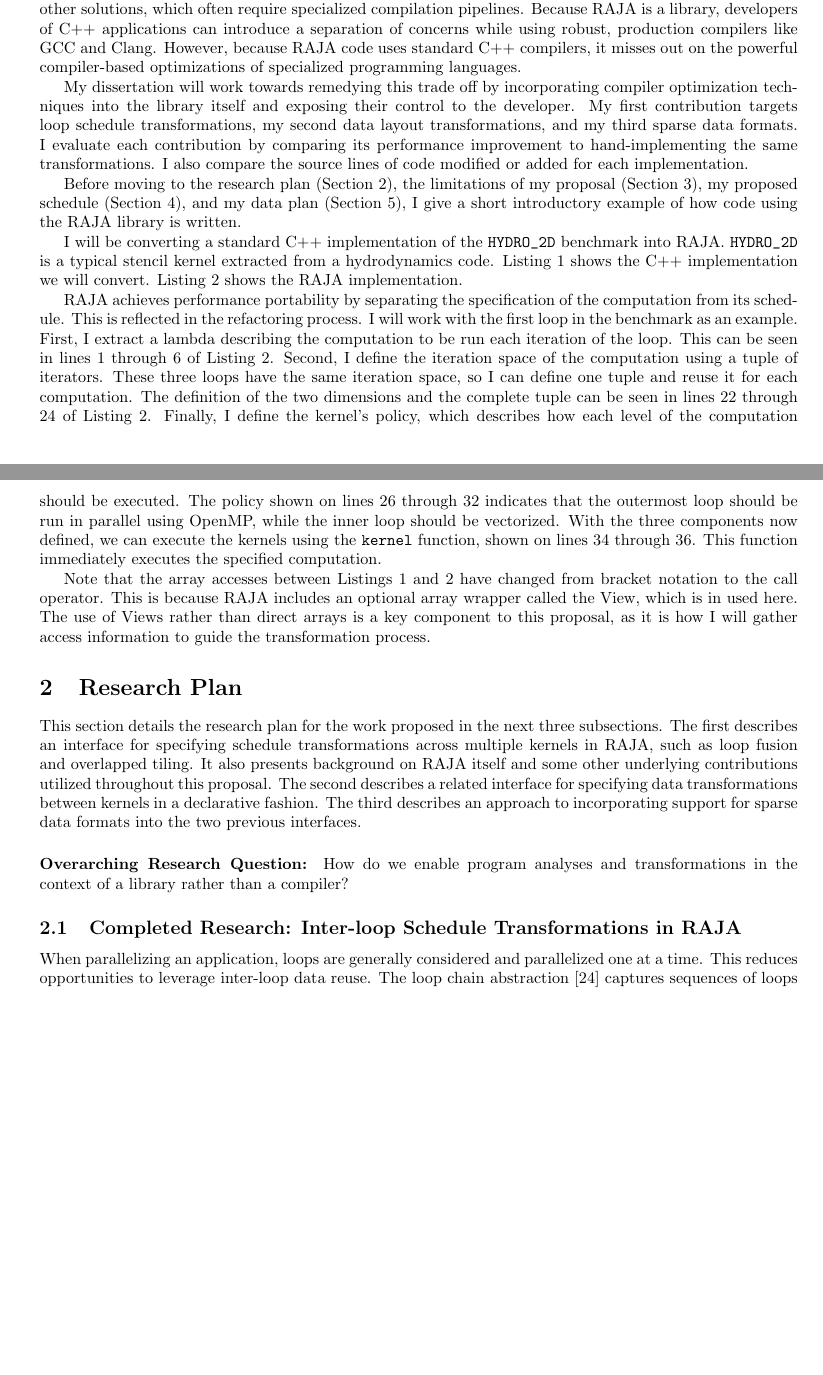
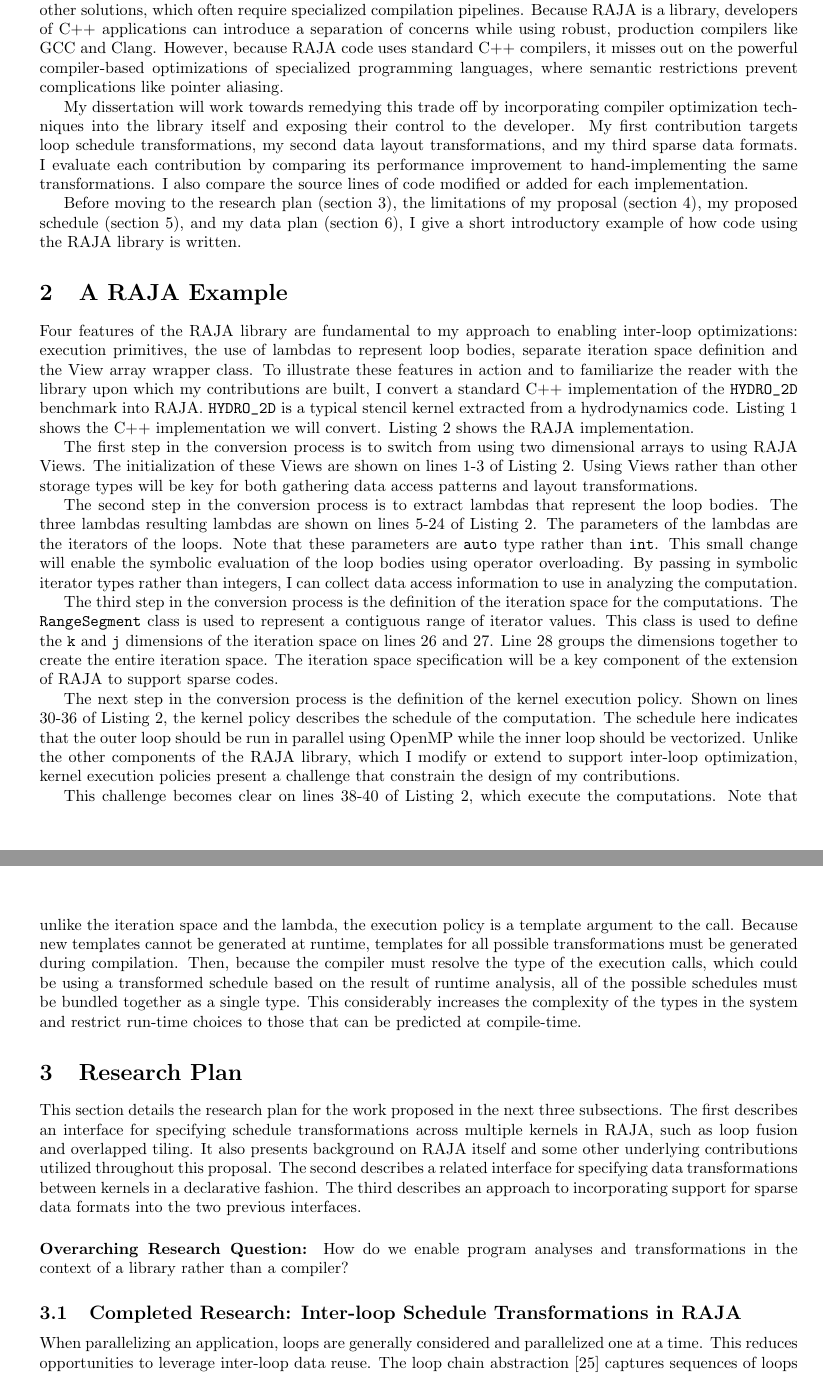
Before and after one commit to brandonneth/Proposal, a LaTeX paper (proposal.tex): two parts of pages 2 and 4 of 22 before the commit and two parts of pages 2 and 3 of 22 after it, joined at a grey line, cut so that both start at the same text, the shorter picture padded with empty space. Compiled offline with pdfLaTeX.

Commit message:
reworked abstract and intro from michelle's feedback and pulled out the example to its own section that is now a lot better i think.

```diff
--- a/proposal.tex
+++ b/proposal.tex
@@ -12,7 +12,8 @@
 \usepackage{subcaption}
 \usepackage{algorithmicx}
 \usepackage{standalone}
-
+\usepackage[hidelinks]{hyperref}
+\usepackage{cleveref}
 \usepackage[left=1in,right=1in,top=1in,bottom=1in]{geometry}
 
 \lstset{ %
@@ -109,19 +113,22 @@ In the same vein, a single source code can support multiple systems by specializ
 
 By providing separation of concerns through a library interface, RAJA has a lower barrier to entry than other solutions, which often require specialized compilation pipelines.
 Because RAJA is a library, developers of C++ applications can introduce a separation of concerns while using robust, production compilers like GCC and Clang.
-However, because RAJA code uses standard C++ compilers, it misses out on the powerful compiler-based optimizations of specialized programming languages.
+However, because RAJA code uses standard C++ compilers, it misses out on the powerful compiler-based optimizations of specialized programming languages, where semantic restrictions prevent complications like pointer aliasing.
 
 My dissertation will work towards remedying this trade off by incorporating compiler optimization techniques into the library itself and exposing their control to the developer.
 My first contribution targets loop schedule transformations, my second data layout transformations, and my third sparse data formats.
 I evaluate each contribution by comparing its performance improvement to hand-implementing the same transformations.
 I also compare the source lines of code modified or added for each implementation.
 
-Before moving to the research plan (Section 2), the limitations of my proposal (Section 3), my proposed schedule (Section 4), and my data plan (Section 5), I give a short introductory example of how code using the RAJA library is written.
+Before moving to the research plan (\cref{Sec:Plan}), the limitations of my proposal (\autoref{Sec:Limitations}), my proposed schedule (\autoref{Sec:Schedule}), and my data plan (\autoref{Sec:DataPlan}), I give a short introductory example of how code using the RAJA library is written.
 
-I will be converting a standard C++ implementation of the \verb.HYDRO_2D. benchmark into RAJA.
+\section{A RAJA Example}
+
+Four features of the RAJA library are fundamental to my approach to enabling inter-loop optimizations: execution primitives, the use of lambdas to represent loop bodies, separate iteration space definition and the View array wrapper class.
+To illustrate these features in action and to familiarize the reader with the library upon which my contributions are built, I convert a standard C++ implementation of the \verb.HYDRO_2D. benchmark into RAJA.
 \verb.HYDRO_2D. is a typical stencil kernel extracted from a hydrodynamics code.
-Listing~\ref{HydroCpp} shows the C++ implementation we will convert.
-Listing~\ref{HydroRaja} shows the RAJA implementation.
+\autoref{HydroCpp} shows the C++ implementation we will convert.
+\autoref{HydroRaja} shows the RAJA implementation.
 
 
 \begin{figure}
@@ -197,27 +208,36 @@ kernel<POL>(segment_tuple, lambda3);
 \end{lstlisting}
 \end{figure}
 
+The first step in the conversion process is to switch from using two dimensional arrays to using RAJA Views.
+The initialization of these Views are shown on lines 1-3 of Listing~\ref{HydroRaja}.
+Using Views rather than other storage types will be key for both gathering data access patterns and layout transformations.
 
-RAJA achieves performance portability by separating the specification of the computation from its schedule.
-This is reflected in the refactoring process.
-I will work with the first loop in the benchmark as an example.
-First, I extract a lambda describing the computation to be run each iteration of the loop.
-This can be seen in lines 1 through 6 of Listing~\ref{HydroRaja}.
-Second, I define the iteration space of the computation using a tuple of iterators.
-These three loops have the same iteration space, so I can define one tuple and reuse it for each computation.
-The definition of the two dimensions and the complete tuple can be seen in lines 22 through 24 of Listing~\ref{HydroRaja}.
-Finally, I define the kernel's policy, which describes how each level of the computation should be executed.
-The policy shown on lines 26 through 32 indicates that the outermost loop should be run in parallel using OpenMP, while the inner loop should be vectorized.
-With the three components now defined, we can execute the kernels using the \verb.kernel. function, shown on lines 34 through 36.
-This function immediately executes the specified computation.
+The second step in the conversion process is to extract lambdas that represent the loop bodies.
+The three lambdas resulting lambdas are shown on lines 5-24 of \autoref{HydroRaja}.
+The parameters of the lambdas are the iterators of the loops.
+Note that these parameters are \verb.auto. type rather than \verb.int..
+This small change will enable the symbolic evaluation of the loop bodies using operator overloading.
+By passing in symbolic iterator types rather than integers, I can collect data access information to use in analyzing the computation.
 
-Note that the array accesses between Listings~\ref{HydroCpp} and~\ref{HydroRaja} have changed from bracket notation to the call operator.
-This is because RAJA includes an optional array wrapper called the View, which is in used here.
-The use of Views rather than direct arrays is a key component to this proposal, as it is how I will gather access information to guide the transformation process.
+The third step in the conversion process is the definition of the iteration space for the computations.
+The \verb.RangeSegment. class is used to represent a contiguous range of iterator values.
+This class is used to define the \verb.k. and \verb.j. dimensions of the iteration space on lines 26 and 27.
+Line 28 groups the dimensions together to create the entire iteration space.
+The iteration space specification will be a key component of the extension of RAJA to support sparse codes.
 
+The next step in the conversion process is the definition of the kernel execution policy.
+Shown on lines 30-36 of \autoref{HydroRaja}, the kernel policy describes the schedule of the computation.
+The schedule here indicates that the outer loop should be run in parallel using OpenMP while the inner loop should be vectorized.
+Unlike the other components of the RAJA library, which I modify or extend to support inter-loop optimization, kernel execution policies present a challenge that constrain the design of my contributions.
 
+This challenge becomes clear on lines 38-40 of \autoref{HydroRaja}, which execute the computations.
+Note that unlike the iteration space and the lambda, the execution policy is a template argument to the call.
+Because new templates cannot be generated at runtime, templates for all possible transformations must be generated during compilation.
+Then, because the compiler must resolve the type of the execution calls, which could be using a transformed schedule based on the result of runtime analysis, all of the possible schedules must be bundled together as a single type.
+This considerably increases the complexity of the types in the system and restrict run-time choices to those that can be predicted at compile-time.
 
 \section{Research Plan}
+\label{Sec:Plan}
 This section details the research plan for the work proposed in the next three subsections.
 The first describes an interface for specifying schedule transformations across multiple kernels in RAJA, such as loop fusion and overlapped tiling.
 It also presents background on RAJA itself and some other underlying contributions utilized throughout this proposal.
```
Also changed, not shown: proposal.bib (+9 -0 lines), proposal.tex (29 more changed lines).
